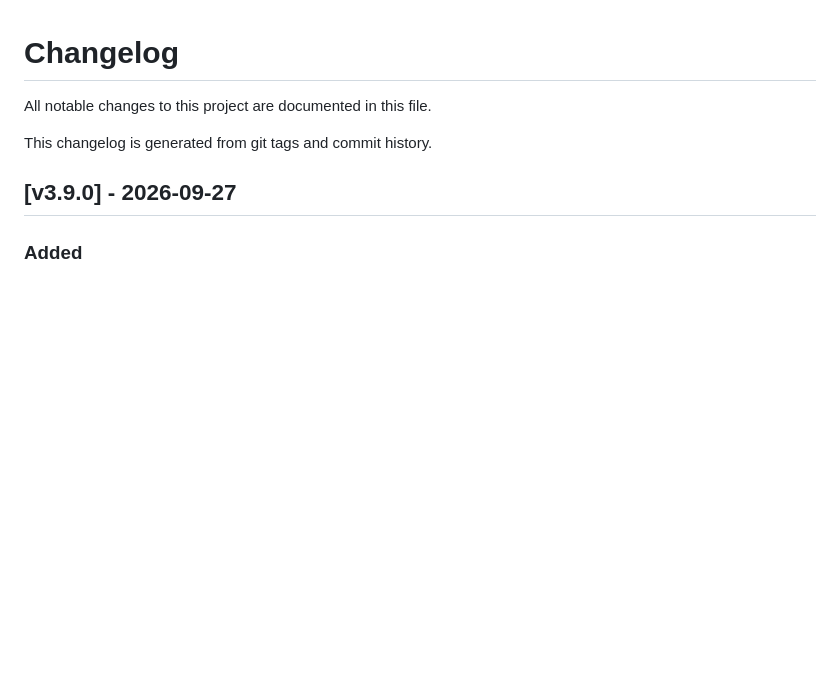
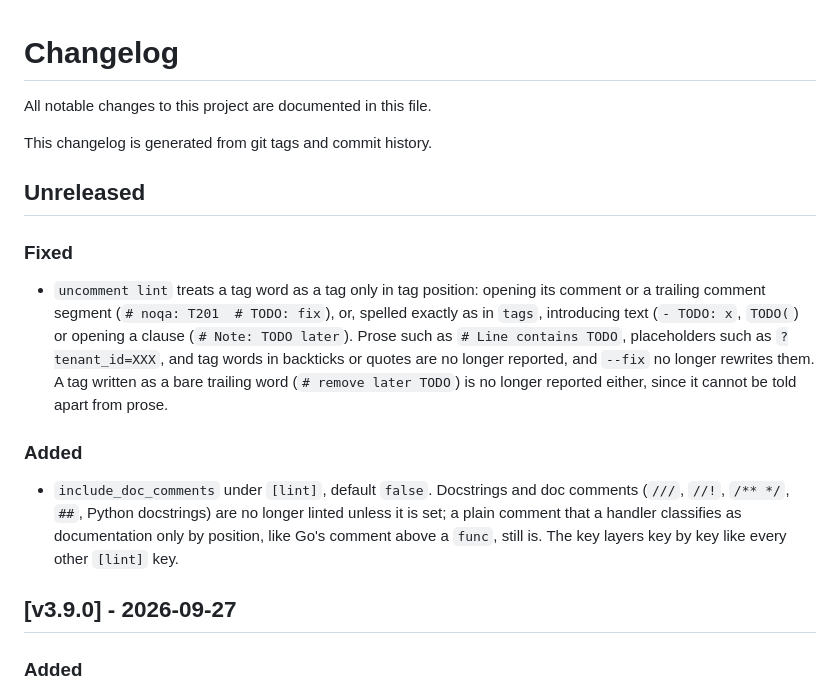
Before and after one commit to Goldziher/uncomment, a Markdown page: CHANGELOG.md, the part around the change. Drawn GitHub-style; blank space fills up the shorter version.

```diff
--- a/CHANGELOG.md
+++ b/CHANGELOG.md
@@ -3,6 +3,24 @@
 All notable changes to this project are documented in this file.
 
 This changelog is generated from git tags and commit history.
+
+## Unreleased
+
+### Fixed
+
+- `uncomment lint` treats a tag word as a tag only in tag position: opening its comment or a
+  trailing comment segment (`# noqa: T201  # TODO: fix`), or, spelled exactly as in `tags`,
+  introducing text (`- TODO: x`, `TODO(`) or opening a clause (`# Note: TODO later`). Prose such as
+  `# Line contains TODO`, placeholders such as `?tenant_id=XXX`, and tag words in backticks or quotes
+  are no longer reported, and `--fix` no longer rewrites them. A tag written as a bare trailing word
+  (`# remove later TODO`) is no longer reported either, since it cannot be told apart from prose.
+
+### Added
+
+- `include_doc_comments` under `[lint]`, default `false`. Docstrings and doc comments (`///`, `//!`,
+  `/** */`, `##`, Python docstrings) are no longer linted unless it is set; a plain comment that a
+  handler classifies as documentation only by position, like Go's comment above a `func`, still is.
+  The key layers key by key like every other `[lint]` key.
 
 ## [v3.9.0] - 2026-09-27
 
```
Also changed, not shown: README.md (+5 -1 lines).
